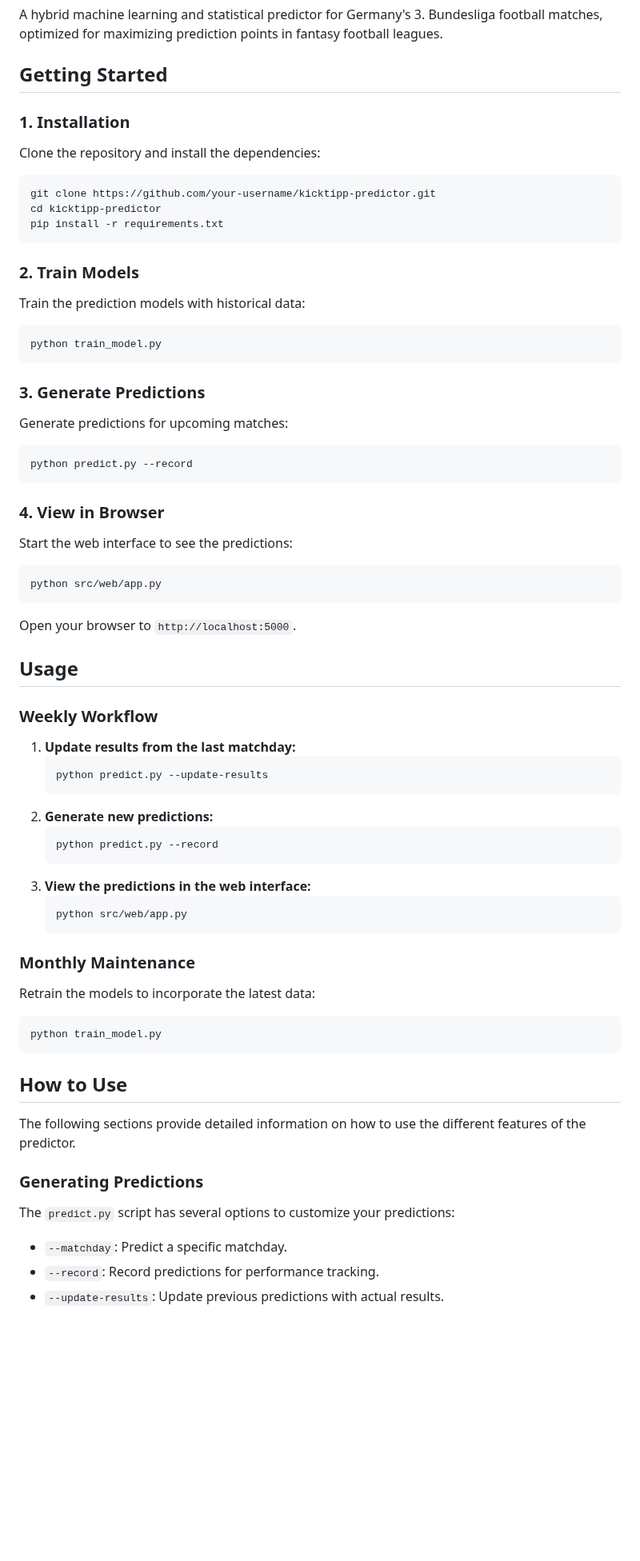
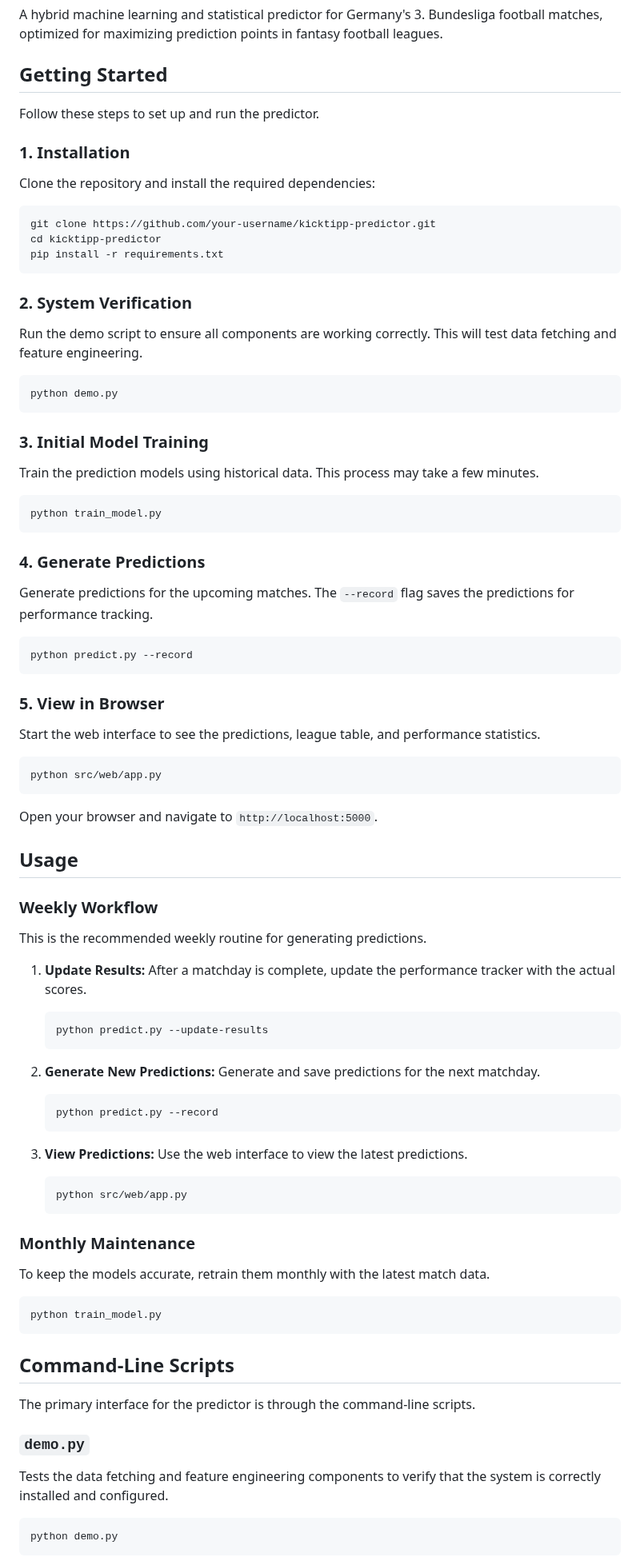
Before and after one commit to stegra05/kicktipp-predictor, a Markdown page: README.md, the part around one of its changes. Shown at 80% size. Drawn GitHub-style; blank space fills up the shorter version.

````diff
--- a/README.md
+++ b/README.md
@@ -4,62 +4,74 @@ A hybrid machine learning and statistical predictor for Germany's 3. Bundesliga
 
 ## Getting Started
 
+Follow these steps to set up and run the predictor.
+
 ### 1. Installation
-Clone the repository and install the dependencies:
+Clone the repository and install the required dependencies:
 ```bash
 git clone https://github.com/your-username/kicktipp-predictor.git
 cd kicktipp-predictor
 pip install -r requirements.txt
 ```
 
-### 2. Train Models
-Train the prediction models with historical data:
+### 2. System Verification
+Run the demo script to ensure all components are working correctly. This will test data fetching and feature engineering.
+```bash
+python demo.py
+```
+
+### 3. Initial Model Training
+Train the prediction models using historical data. This process may take a few minutes.
 ```bash
 python train_model.py
 ```
 
-### 3. Generate Predictions
-Generate predictions for upcoming matches:
+### 4. Generate Predictions
+Generate predictions for the upcoming matches. The `--record` flag saves the predictions for performance tracking.
 ```bash
 python predict.py --record
 ```
 
-### 4. View in Browser
-Start the web interface to see the predictions:
+### 5. View in Browser
+Start the web interface to see the predictions, league table, and performance statistics.
 ```bash
 python src/web/app.py
 ```
-Open your browser to `http://localhost:5000`.
+Open your browser and navigate to `http://localhost:5000`.
 
 ## Usage
 
 ### Weekly Workflow
-1.  **Update results from the last matchday:**
+This is the recommended weekly routine for generating predictions.
+
+1.  **Update Results:** After a matchday is complete, update the performance tracker with the actual scores.
     ```bash
     python predict.py --update-results
     ```
-2.  **Generate new predictions:**
+
+2.  **Generate New Predictions:** Generate and save predictions for the next matchday.
     ```bash
     python predict.py --record
     ```
-3.  **View the predictions in the web interface:**
+
+3.  **View Predictions:** Use the web interface to view the latest predictions.
     ```bash
     python src/web/app.py
     ```
 
 ### Monthly Maintenance
-Retrain the models to incorporate the latest data:
+To keep the models accurate, retrain them monthly with the latest match data.
 ```bash
 python train_model.py
 ```
 
-## How to Use
+## Command-Line Scripts
 
-The following sections provide detailed information on how to use the different features of the predictor.
+The primary interface for the predictor is through the command-line scripts.
 
-### Generating Predictions
-The `predict.py` script has several options to customize your predictions:
--   `--matchday`: Predict a specific matchday.
--   `--record`: Record predictions for performance tracking.
--   `--update-results`: Update previous predictions with actual results.
+### `demo.py`
+Tests the data fetching and feature engineering components to verify that the system is correctly installed and configured.
+```bash
+python demo.py
+```
 
````
Also changed, not shown: other parts of README.md (+41 -3 lines), PROJECT_SUMMARY.md (+0 -1 lines).
